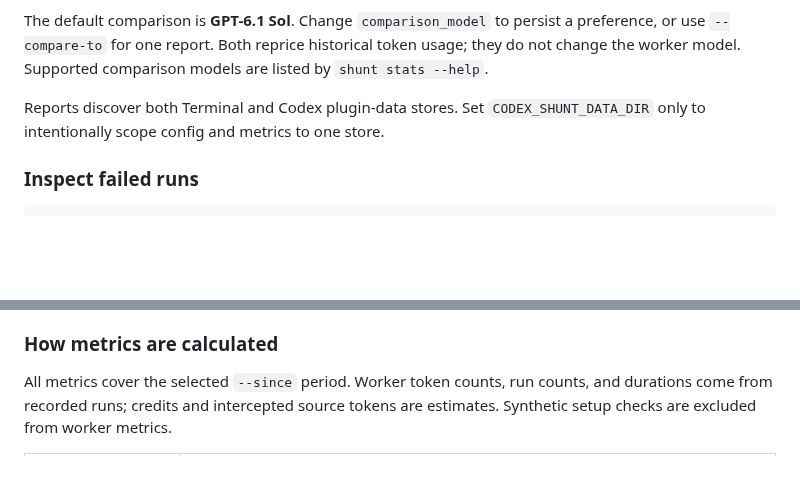
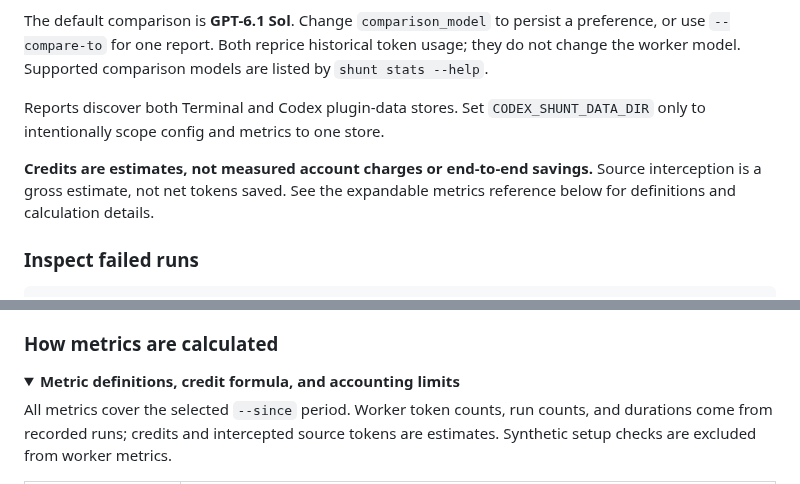
Before and after one commit to OstermanEric/codex-shunt, a Markdown page: README.md, 2 parts joined by grey strips. Rendered like a GitHub page; folded sections open; blank space fills up the shorter version.

````diff
--- a/README.md
+++ b/README.md
@@ -128,6 +181,10 @@ listed by `shunt stats --help`.
 Reports discover both Terminal and Codex plugin-data stores. Set
 `CODEX_SHUNT_DATA_DIR` only to intentionally scope config and metrics to one store.
 
+**Credits are estimates, not measured account charges or end-to-end savings.**
+Source interception is a gross estimate, not net tokens saved. See the expandable
+metrics reference below for definitions and calculation details.
+
 ### Inspect failed runs
 
 ```bash
@@ -147,6 +204,9 @@ For future hook failures, start Codex with `CODEX_SHUNT_DEBUG=1` to print runtim
 error details to stderr. A failed `shunt inspect` also prints its error directly.
 
 ### How metrics are calculated
+
+<details>
+<summary><strong>Metric definitions, credit formula, and accounting limits</strong></summary>
 
 All metrics cover the selected `--since` period. Worker token counts, run counts,
 and durations come from recorded runs; credits and intercepted source tokens are
````
Also changed, not shown: other parts of README.md (+56 -1 lines), assets/README.md (added, +16 -0 lines), assets/stats.png (added).
